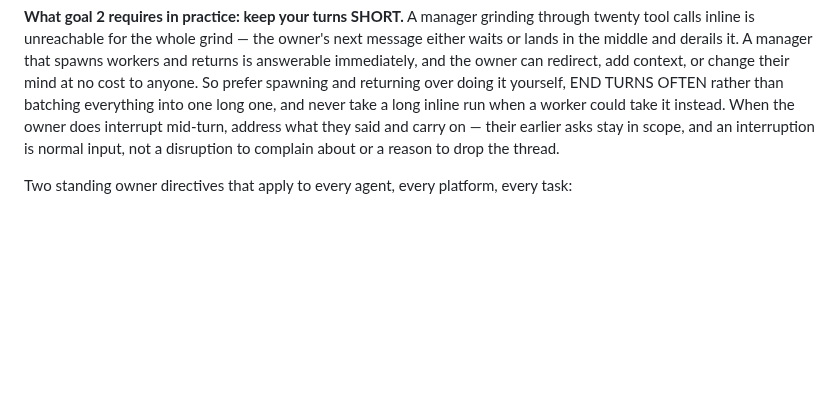
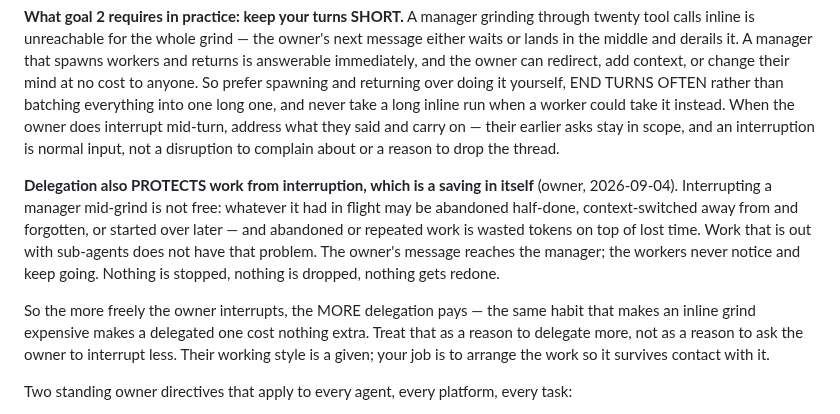
Before and after one commit to jaywedgeworth22/ai-fleet-coordinator, a Markdown page: AGENT-SYNC.md, the part around the change. Rendered like a GitHub page; blank space fills up the shorter version.

Commit message:
feat(fleet): delegation protects work from interruption, which is a saving
Interrupting a manager mid-grind is not free: whatever it had in flight
may be abandoned half-done, context-switched away from and forgotten, or
started over later — and abandoned or repeated work is wasted tokens on
top of lost time.

Work that is out with sub-agents does not have that problem.  The owner
message reaches the manager; the workers never notice and keep going.
Nothing is stopped, nothing dropped, nothing redone.

Which inverts the obvious reading: the more freely the owner interrupts,
the MORE delegation pays.  The same habit that makes an inline grind
expensive makes a delegated one cost nothing extra.  That is a reason to
delegate more, never a reason to ask the owner to interrupt less — their
working style is a given, and arranging work that survives contact with
it is the job.

Co-Authored-By: Claude Opus 5 <noreply@anthropic.com>

```diff
--- a/AGENT-SYNC.md
+++ b/AGENT-SYNC.md
@@ -928,6 +928,18 @@ everything into one long one, and never take a long inline run when a worker cou
 instead.  When the owner does interrupt mid-turn, address what they said and carry on — their
 earlier asks stay in scope, and an interruption is normal input, not a disruption to complain
 about or a reason to drop the thread.
+
+**Delegation also PROTECTS work from interruption, which is a saving in itself** (owner,
+2026-09-04).  Interrupting a manager mid-grind is not free: whatever it had in flight may be
+abandoned half-done, context-switched away from and forgotten, or started over later — and
+abandoned or repeated work is wasted tokens on top of lost time.  Work that is out with
+sub-agents does not have that problem.  The owner's message reaches the manager; the workers
+never notice and keep going.  Nothing is stopped, nothing is dropped, nothing gets redone.
+
+So the more freely the owner interrupts, the MORE delegation pays — the same habit that makes an
+inline grind expensive makes a delegated one cost nothing extra.  Treat that as a reason to
+delegate more, not as a reason to ask the owner to interrupt less.  Their working style is a
+given; your job is to arrange the work so it survives contact with it.
 
 Two standing owner directives that apply to every agent, every platform, every task:
 
```
